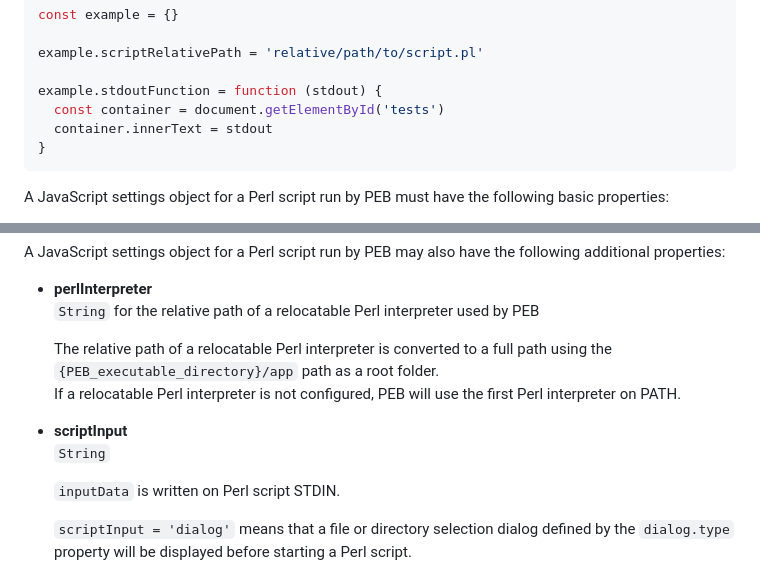
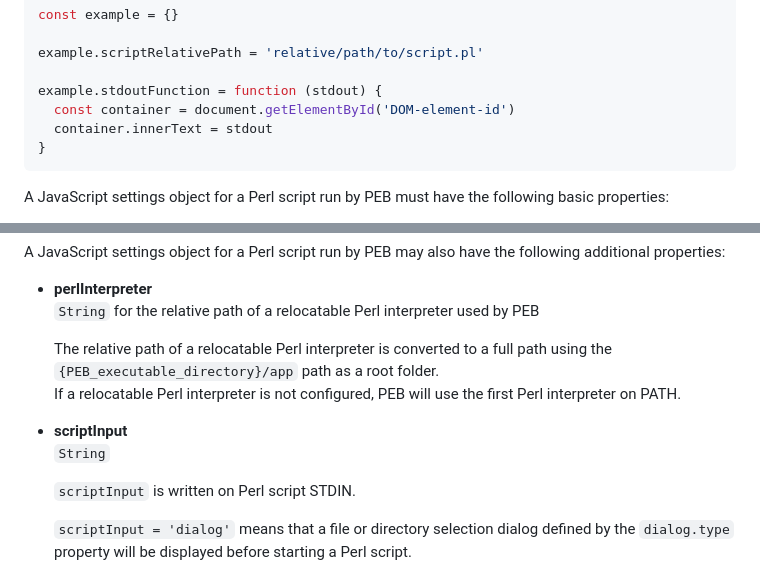
Before and after one commit to ddmitov/perl-executing-browser-qtwebengine, a Markdown page: doc/SETTINGS.md, 2 parts joined by grey strips. GitHub-like rendering.

Commit message:
documentation update

````diff
--- a/doc/SETTINGS.md
+++ b/doc/SETTINGS.md
@@ -71,7 +71,7 @@ const example = {}
 example.scriptRelativePath = 'relative/path/to/script.pl'
 
 example.stdoutFunction = function (stdout) {
-  const container = document.getElementById('tests')
+  const container = document.getElementById('DOM-element-id')
   container.innerText = stdout
 }
 ```
@@ -114,14 +114,13 @@ A JavaScript settings object for a Perl script run by PEB may also have the foll
 * **perlInterpreter**
   ``String`` for the relative path of a relocatable Perl interpreter used by PEB
 
-  The relative path of a relocatable Perl interpreter is converted to a full path using the
-  ``{PEB_executable_directory}/app`` path as a root folder.
+  The relative path of a relocatable Perl interpreter is converted to a full path using the ``{PEB_executable_directory}/app`` path as a root folder.
   If a relocatable Perl interpreter is not configured, PEB will use the first Perl interpreter on PATH.
 
 * **scriptInput**
   ``String``
 
-  ``inputData`` is written on Perl script STDIN.
+  ``scriptInput`` is written on Perl script STDIN.
 
   ``scriptInput = 'dialog'`` means that a file or directory selection dialog defined by the ``dialog.type`` property will be displayed before starting a Perl script.
 
````
